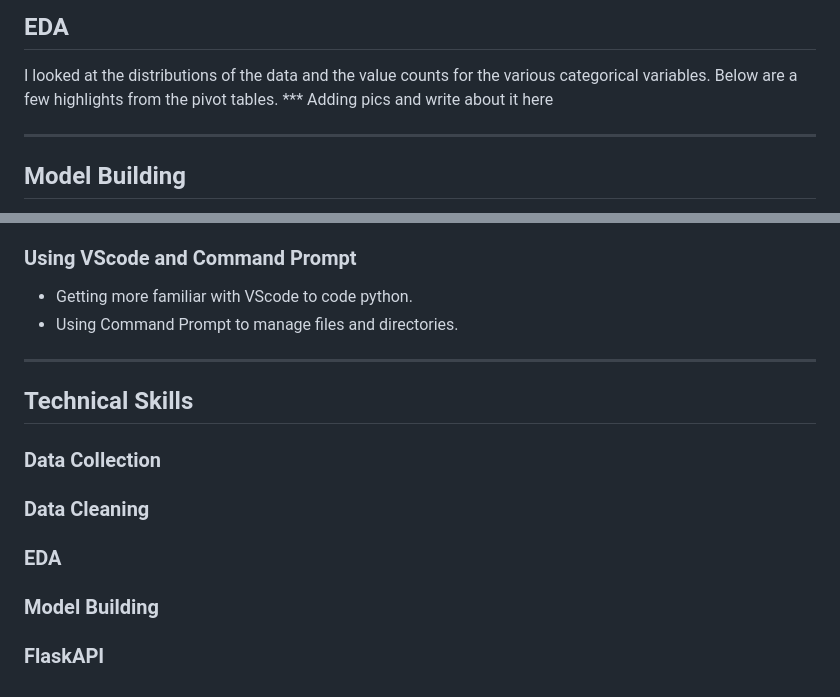
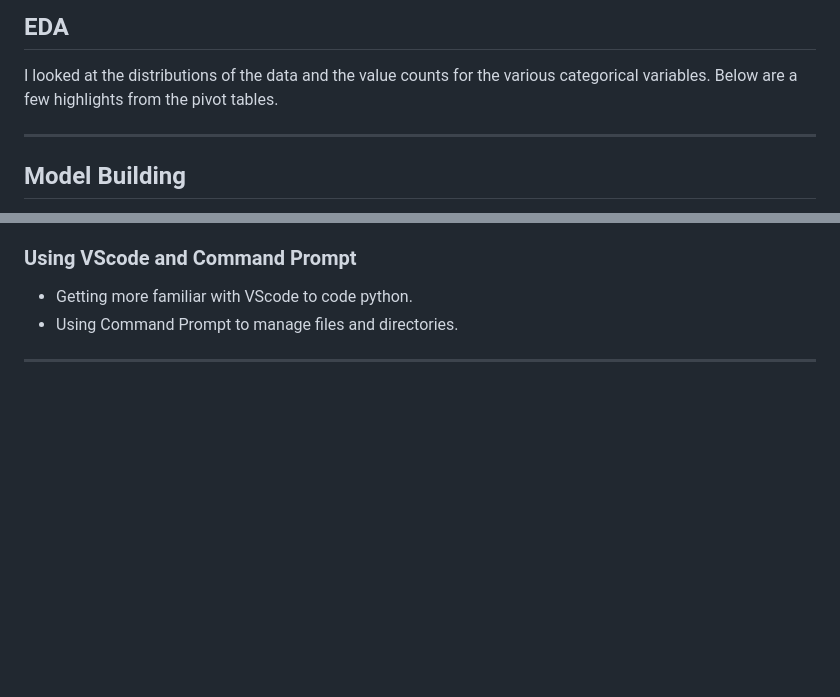
Before and after one commit to NguyenThuan-data/ds_salary_proj, a Markdown page: README.md, 2 parts joined by grey strips. Drawn GitHub-style; blank space fills up the shorter version.

```diff
--- a/README.md
+++ b/README.md
@@ -66,7 +66,7 @@ After scraping the data, I needed to clean it up so that it was usable for our m
 
 ## EDA
 I looked at the distributions of the data and the value counts for the various categorical variables. Below are a few highlights from the pivot tables.
-*** Adding pics and write about it here
+
 
 ---
 
@@ -115,11 +115,3 @@ The learning outcomes that I gained after completed this Project.
 * Getting more familiar with VScode to code python.
 * Using Command Prompt to manage files and directories.
 ---
-
-## Technical Skills
-
-### Data Collection
-### Data Cleaning
-### EDA
-### Model Building
-### FlaskAPI
```
